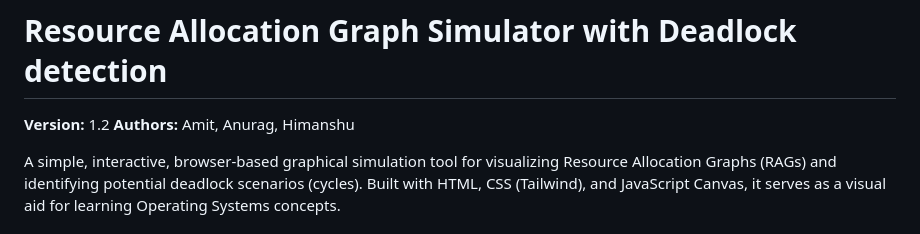
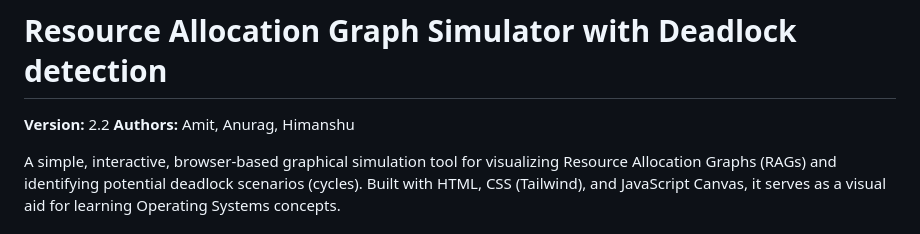
Before and after one commit to jhaanurag/RAG-OS-Project, a Markdown page: README.md, the part around the change. GitHub-like rendering.

```diff
--- a/README.md
+++ b/README.md
@@ -1,6 +1,6 @@
 # Resource Allocation Graph Simulator with Deadlock detection
 
-**Version:** 1.2
+**Version:** 2.2
 **Authors:** Amit, Anurag, Himanshu
 
 A simple, interactive, browser-based graphical simulation tool for visualizing Resource Allocation Graphs (RAGs) and identifying potential deadlock scenarios (cycles). Built with HTML, CSS (Tailwind), and JavaScript Canvas, it serves as a visual aid for learning Operating Systems concepts.
```
